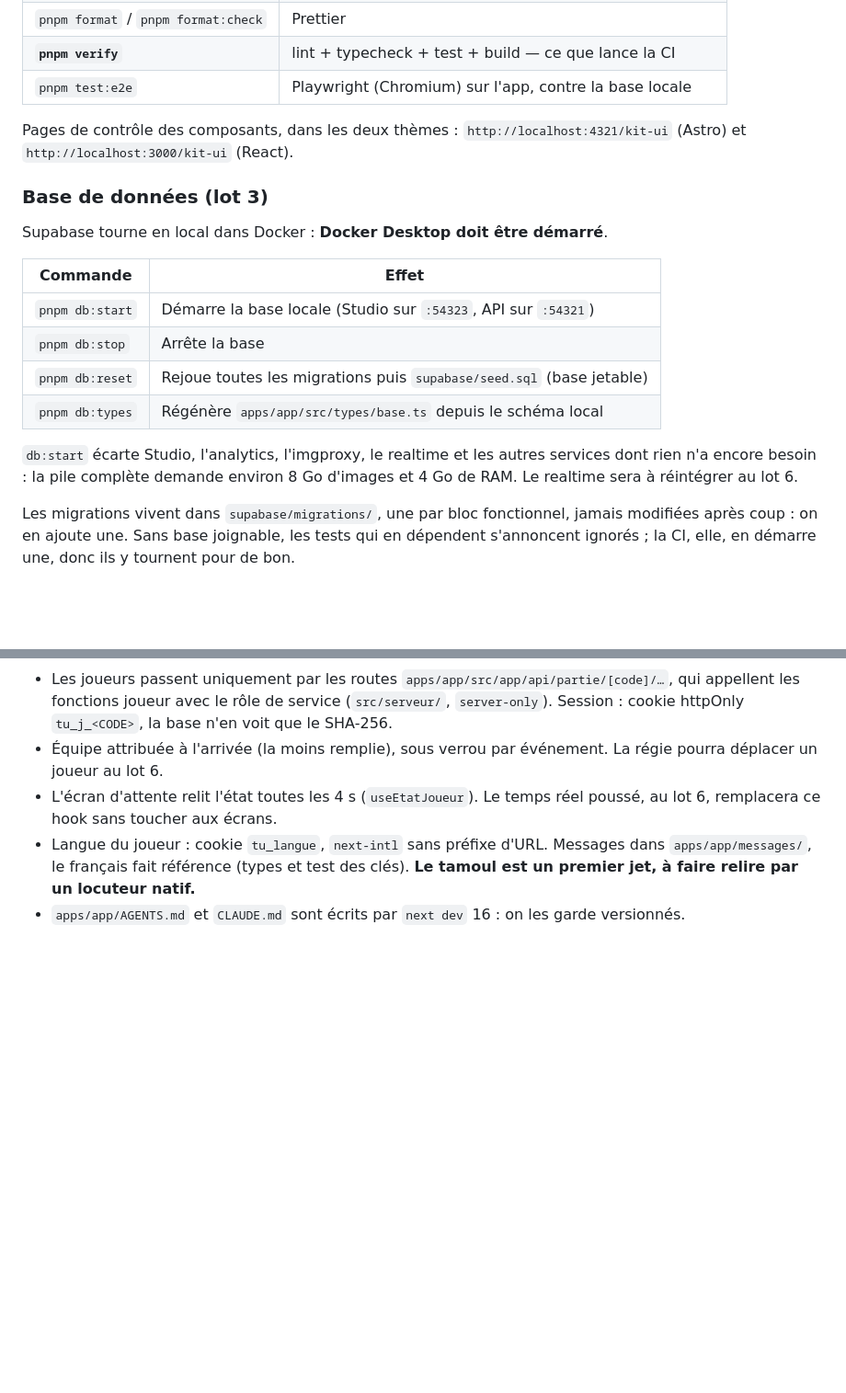
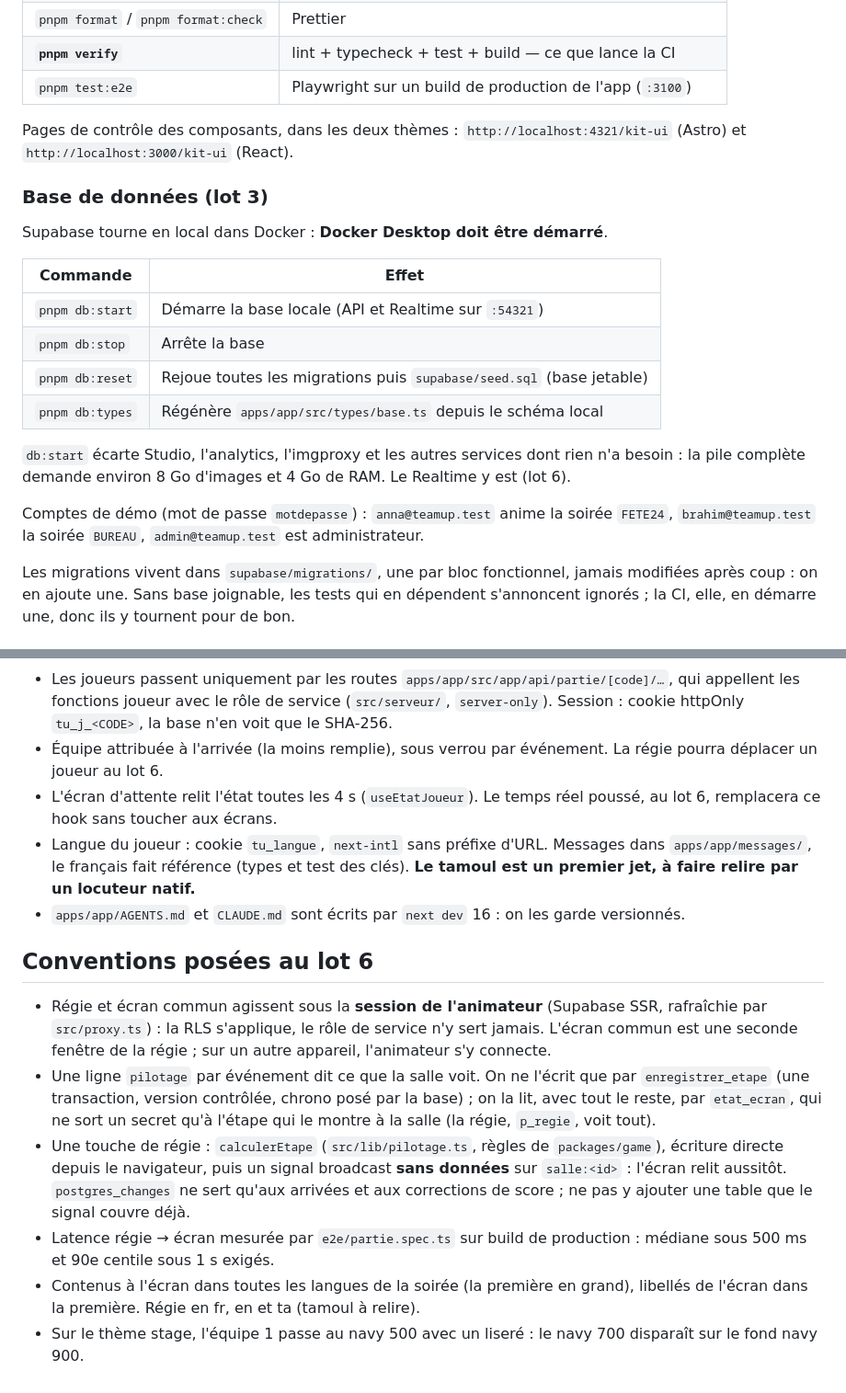
Before and after one commit to darvinho93-boop/TeamUp, a Markdown page: CLAUDE.md, 2 parts joined by grey strips. Shown at 92% size. Drawn GitHub-style; blank space fills up the shorter version.

Commit message:
docs: commandes, variables et conventions du lot 6
Co-Authored-By: Claude Opus 5.5 <noreply@anthropic.com>

```diff
--- a/CLAUDE.md
+++ b/CLAUDE.md
@@ -94,7 +94,7 @@ Node 22.20 (`.nvmrc`) et pnpm 10.17. Toutes les commandes se lancent depuis la r
 | `pnpm build`                        | Build des deux apps                                          |
 | `pnpm format` / `pnpm format:check` | Prettier                                                     |
 | **`pnpm verify`**                   | lint + typecheck + test + build — ce que lance la CI         |
-| `pnpm test:e2e`                     | Playwright (Chromium) sur l'app, contre la base locale       |
+| `pnpm test:e2e`                     | Playwright sur un build de production de l'app (`:3100`)     |
 
 Pages de contrôle des composants, dans les deux thèmes :
 `http://localhost:4321/kit-ui` (Astro) et `http://localhost:3000/kit-ui` (React).
@@ -105,14 +105,16 @@ Supabase tourne en local dans Docker : **Docker Desktop doit être démarré**.
 
 | Commande        | Effet                                                                |
 | --------------- | -------------------------------------------------------------------- |
-| `pnpm db:start` | Démarre la base locale (Studio sur `:54323`, API sur `:54321`)       |
+| `pnpm db:start` | Démarre la base locale (API et Realtime sur `:54321`)                |
 | `pnpm db:stop`  | Arrête la base                                                       |
 | `pnpm db:reset` | Rejoue toutes les migrations puis `supabase/seed.sql` (base jetable) |
 | `pnpm db:types` | Régénère `apps/app/src/types/base.ts` depuis le schéma local         |
 
-`db:start` écarte Studio, l'analytics, l'imgproxy, le realtime et les autres services dont
-rien n'a encore besoin : la pile complète demande environ 8 Go d'images et 4 Go de RAM.
-Le realtime sera à réintégrer au lot 6.
+`db:start` écarte Studio, l'analytics, l'imgproxy et les autres services dont rien n'a besoin :
+la pile complète demande environ 8 Go d'images et 4 Go de RAM. Le Realtime y est (lot 6).
+
+Comptes de démo (mot de passe `motdepasse`) : `anna@teamup.test` anime la soirée `FETE24`,
+`brahim@teamup.test` la soirée `BUREAU`, `admin@teamup.test` est administrateur.
 
 Les migrations vivent dans `supabase/migrations/`, une par bloc fonctionnel, jamais modifiées
 après coup : on en ajoute une. Sans base joignable, les tests qui en dépendent s'annoncent
@@ -169,3 +174,23 @@ ignorés ; la CI, elle, en démarre une, donc ils y tournent pour de bon.
   `apps/app/messages/`, le français fait référence (types et test des clés).
   **Le tamoul est un premier jet, à faire relire par un locuteur natif.**
 - `apps/app/AGENTS.md` et `CLAUDE.md` sont écrits par `next dev` 16 : on les garde versionnés.
+
+## Conventions posées au lot 6
+
+- Régie et écran commun agissent sous la **session de l'animateur** (Supabase SSR, rafraîchie
+  par `src/proxy.ts`) : la RLS s'applique, le rôle de service n'y sert jamais. L'écran commun
+  est une seconde fenêtre de la régie ; sur un autre appareil, l'animateur s'y connecte.
+- Une ligne `pilotage` par événement dit ce que la salle voit. On ne l'écrit que par
+  `enregistrer_etape` (une transaction, version contrôlée, chrono posé par la base) ; on la
+  lit, avec tout le reste, par `etat_ecran`, qui ne sort un secret qu'à l'étape qui le montre
+  à la salle (la régie, `p_regie`, voit tout).
+- Une touche de régie : `calculerEtape` (`src/lib/pilotage.ts`, règles de `packages/game`),
+  écriture directe depuis le navigateur, puis un signal broadcast **sans données** sur
+  `salle:<id>` : l'écran relit aussitôt. `postgres_changes` ne sert qu'aux arrivées et aux
+  corrections de score ; ne pas y ajouter une table que le signal couvre déjà.
+- Latence régie → écran mesurée par `e2e/partie.spec.ts` sur build de production : médiane
+  sous 500 ms et 90e centile sous 1 s exigés.
+- Contenus à l'écran dans toutes les langues de la soirée (la première en grand), libellés de
+  l'écran dans la première. Régie en fr, en et ta (tamoul à relire).
+- Sur le thème stage, l'équipe 1 passe au navy 500 avec un liseré : le navy 700 disparaît
+  sur le fond navy 900.
```
Also changed, not shown: other parts of CLAUDE.md (+7 -4 lines).
